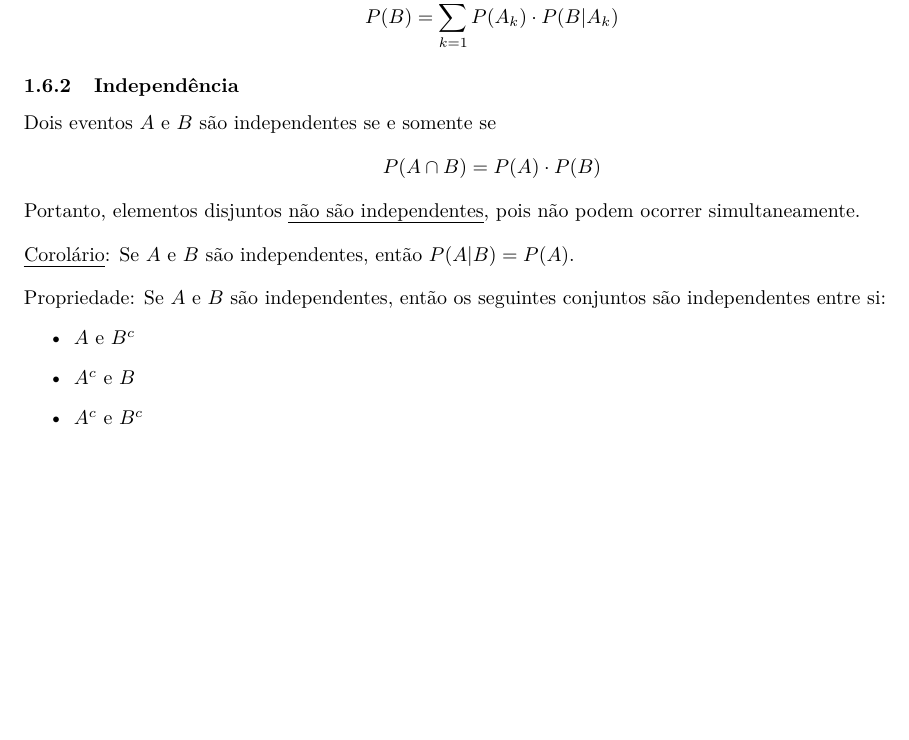
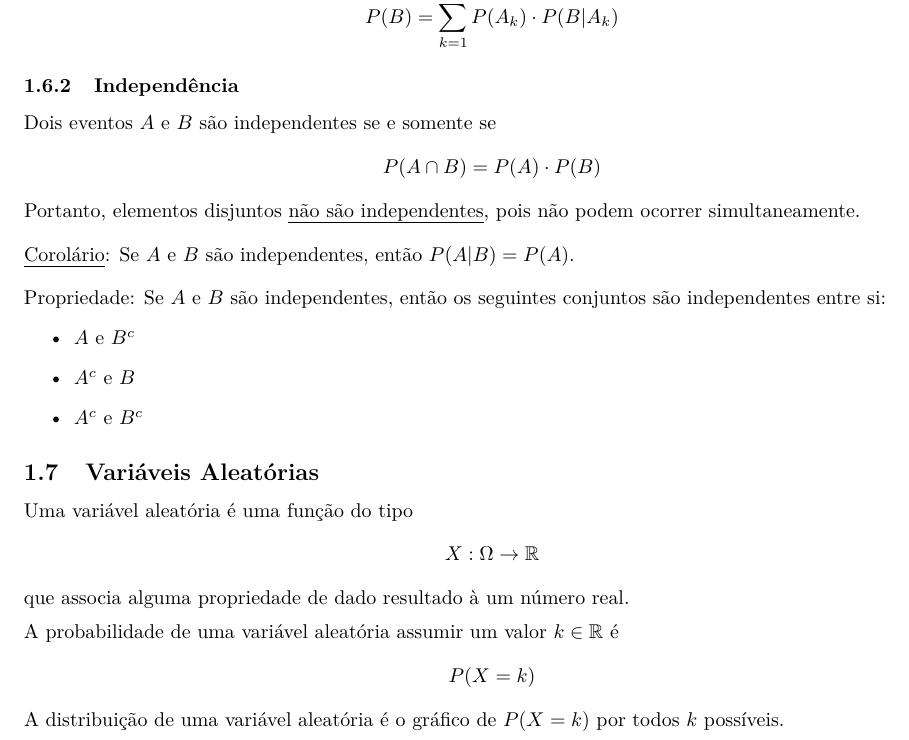
Before and after one commit to gahag-notes/statistics, a LaTeX document (notes.tex): part of page 2 of 2, cut so that both start at the same text, the shorter picture padded with empty space. Compiled offline with pdfLaTeX.

Commit message:
30/08 Class.

```diff
--- a/notes.tex
+++ b/notes.tex
@@ -89,5 +89,13 @@ Propriedade: Se $A$ e $B$ são independentes, então os seguintes conjuntos são
 \end{itemize}
 
 
+\subsection{Variáveis Aleatórias}
+Uma variável aleatória é uma função do tipo
+\[ X: \Omega \to \mathbb{R} \]
+que associa alguma propriedade de dado resultado à um número real. \\[5pt]
+A probabilidade de uma variável aleatória assumir um valor $k \in \mathbb{R}$ é
+\[ P(X = k) \]
+A distribuição de uma variável aleatória é o gráfico de $P(X = k)$ por todos $k$ possíveis.
+
 
 \end{document}
```
Also changed, not shown: notes.pdf.
